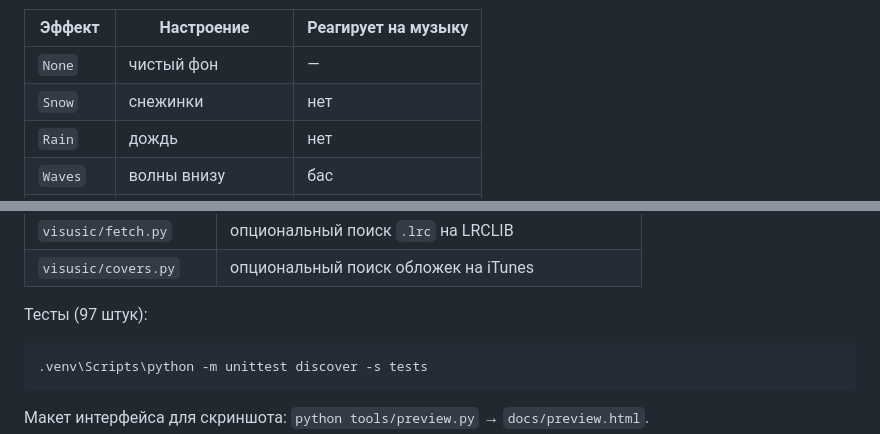
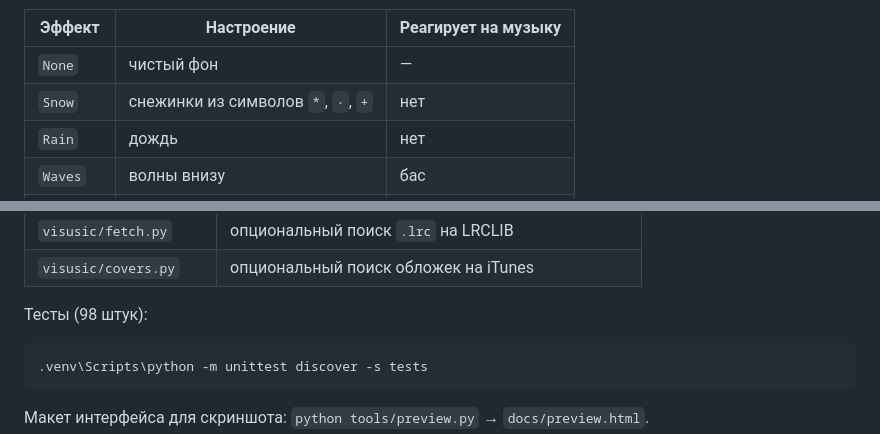
Before and after one commit to Donya-12/visusic-terminal, a Markdown page: README.md, 2 parts joined by grey strips. Rendered like a GitHub page.

Commit message:
Remove snowflake emoji from snow effect

````diff
--- a/README.md
+++ b/README.md
@@ -143,7 +143,7 @@ python -m venv .venv
 | Эффект | Настроение | Реагирует на музыку |
 | --- | --- | --- |
 | `None` | чистый фон | — |
-| `Snow` | снежинки | нет |
+| `Snow` | снежинки из символов `*`, `·`, `+` | нет |
 | `Rain` | дождь | нет |
 | `Waves` | волны внизу | бас |
 | `Stars` | мерцающие звёзды | да |
@@ -408,7 +408,7 @@ fetch-lyrics.bat "C:\Music" --overwrite        :: перезаписать ст
 | `visusic/fetch.py` | опциональный поиск `.lrc` на LRCLIB |
 | `visusic/covers.py` | опциональный поиск обложек на iTunes |
 
-Тесты (97 штук):
+Тесты (98 штук):
 
 ```bat
 .venv\Scripts\python -m unittest discover -s tests
````
Also changed, not shown: docs/preview.png, docs/settings.png, 4 other files.
